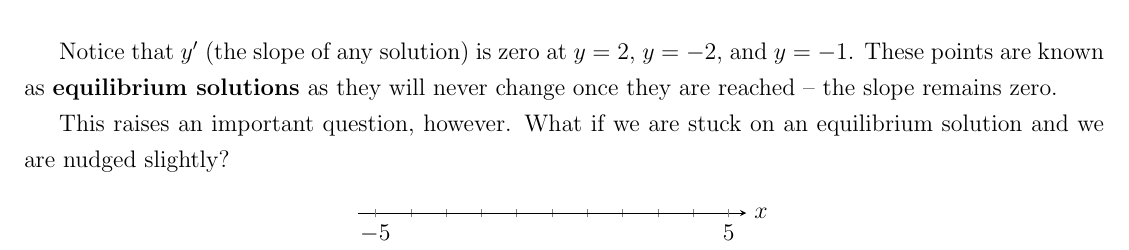
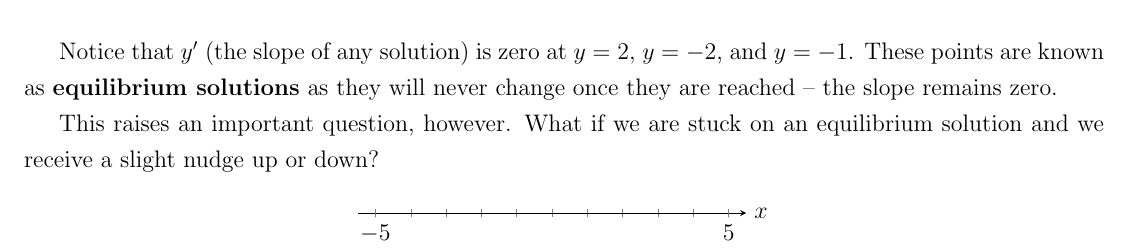
Before and after one commit to SAR-mango/diff-eq-notes, a LaTeX document (Differential Equations Notes.tex): part of page 10 of 10, cut so that both start at the same text. Compiled offline with pdfLaTeX.

Commit message:
txs auto checkin

```diff
--- a/Differential Equations Notes.tex
+++ b/Differential Equations Notes.tex
@@ -367,7 +367,7 @@ Let's look at the slope field of $y' = (y^{2} - 4)(y + 1)^{2}$ below:
 
 Notice that $y'$ (the slope of any solution) is zero at $y = 2$, $y = -2$, and $y = -1$. These points are known as \textbf{equilibrium solutions} as they will never change once they are reached – the slope remains zero.
 
-This raises an important question, however. What if we are stuck on an equilibrium solution and we are nudged slightly?
+This raises an important question, however. What if we are stuck on an equilibrium solution and we receive a slight nudge up or down?
 
 \begin{center}
 	\begin{tikzpicture}
```
